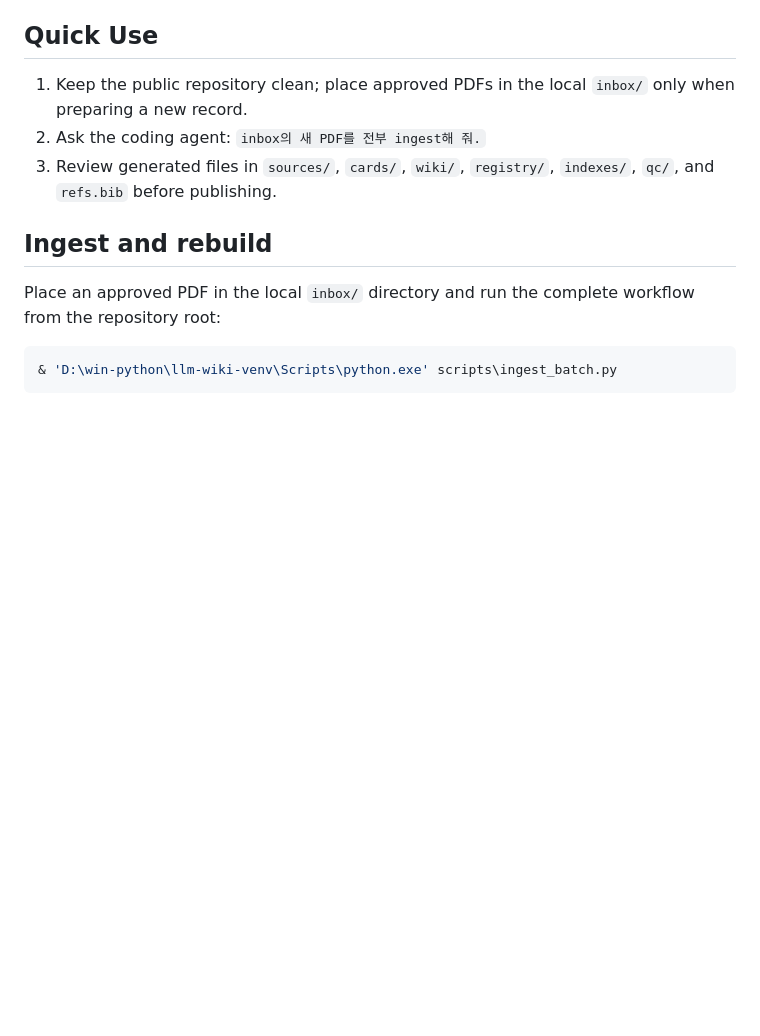
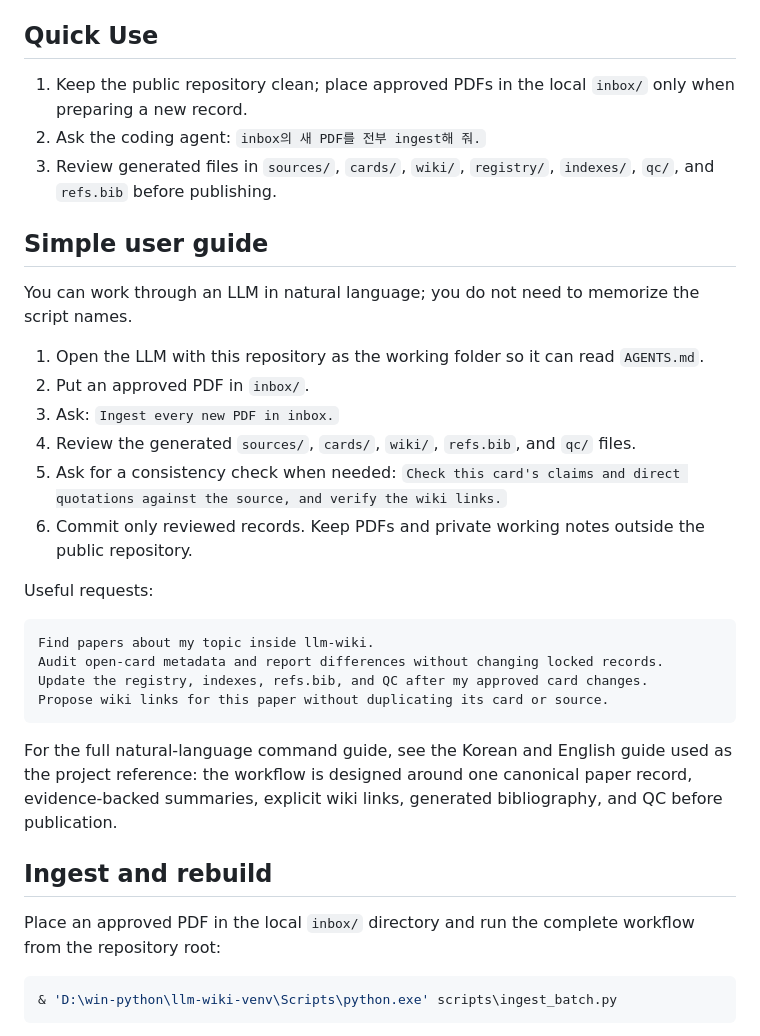
Before and after one commit to seongyonglee77/LLM-Wiki-Rch-DB, a Markdown page: README.md, the part around the change. Drawn GitHub-style; blank space fills up the shorter version.

Commit message:
Add concise natural-language usage guide

````diff
--- a/README.md
+++ b/README.md
@@ -45,6 +45,28 @@ After a local ingest and review, the repository can publish English summary card
 1. Keep the public repository clean; place approved PDFs in the local `inbox/` only when preparing a new record.
 2. Ask the coding agent: `inbox의 새 PDF를 전부 ingest해 줘.`
 3. Review generated files in `sources/`, `cards/`, `wiki/`, `registry/`, `indexes/`, `qc/`, and `refs.bib` before publishing.
+
+## Simple user guide
+
+You can work through an LLM in natural language; you do not need to memorize the script names.
+
+1. Open the LLM with this repository as the working folder so it can read `AGENTS.md`.
+2. Put an approved PDF in `inbox/`.
+3. Ask: `Ingest every new PDF in inbox.`
+4. Review the generated `sources/`, `cards/`, `wiki/`, `refs.bib`, and `qc/` files.
+5. Ask for a consistency check when needed: `Check this card's claims and direct quotations against the source, and verify the wiki links.`
+6. Commit only reviewed records. Keep PDFs and private working notes outside the public repository.
+
+Useful requests:
+
+```text
+Find papers about my topic inside llm-wiki.
+Audit open-card metadata and report differences without changing locked records.
+Update the registry, indexes, refs.bib, and QC after my approved card changes.
+Propose wiki links for this paper without duplicating its card or source.
+```
+
+For the full natural-language command guide, see the Korean and English guide used as the project reference: the workflow is designed around one canonical paper record, evidence-backed summaries, explicit wiki links, generated bibliography, and QC before publication.
 
 ## Ingest and rebuild
 
````
Also changed, not shown: README.ko.md (+22 -0 lines).
